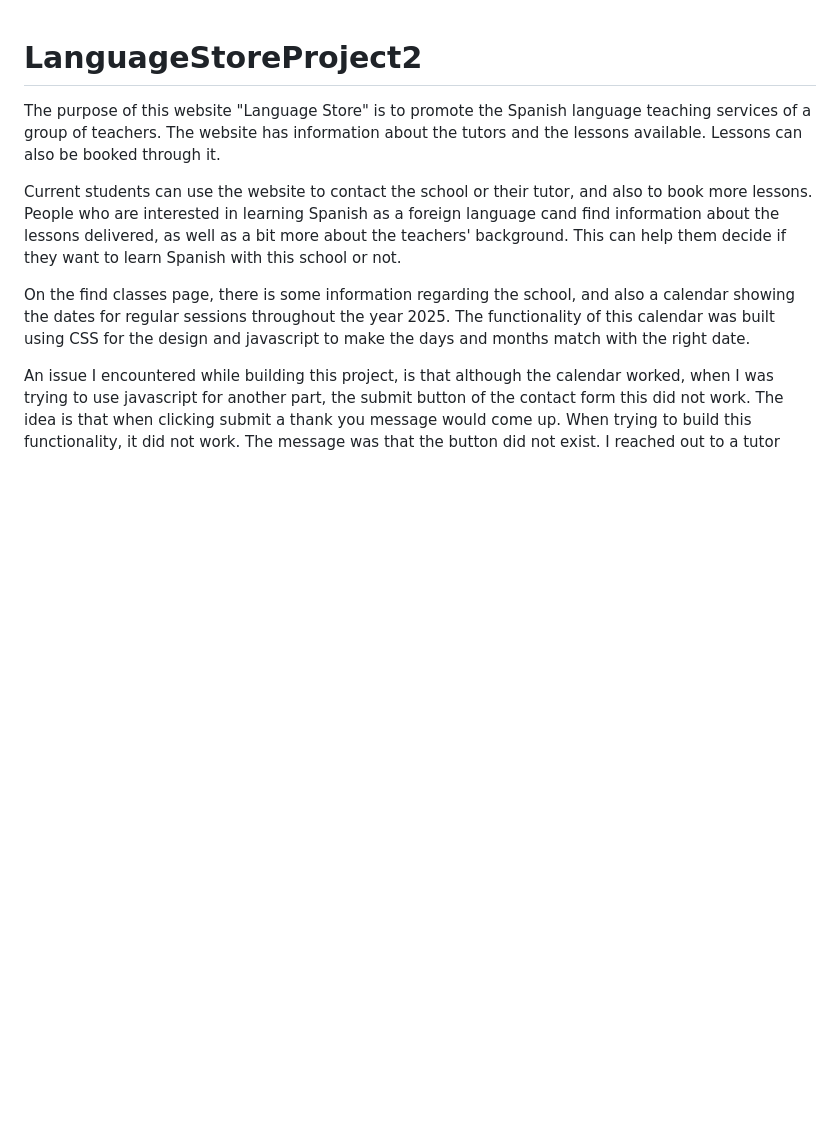
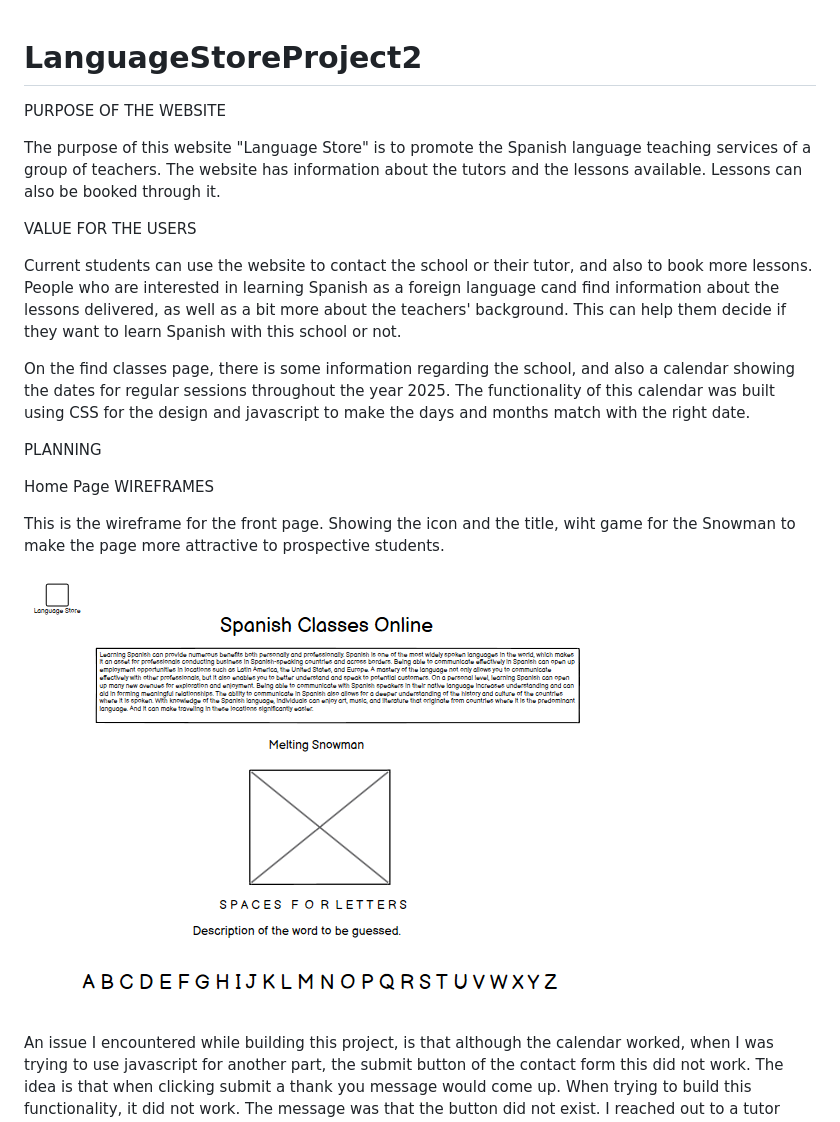
Before and after one commit to LidiaMorejudo/LanguageStoreProject2, a Markdown page: README.md, the part around the change. Rendered like a GitHub page; pictures changed too: images/wireframehomepage.png (added); blank space fills up the shorter version.

Commit message:
Adding wireframe plan for the home page

```diff
--- a/README.md
+++ b/README.md
@@ -1,9 +1,22 @@
 # LanguageStoreProject2
+
+PURPOSE OF THE WEBSITE
+
 The purpose of this website "Language Store" is to promote the Spanish language teaching services of a group of teachers. The website has information about the tutors and the lessons available. Lessons can also be booked through it.
+
+VALUE FOR THE USERS
 
 Current students can use the website to contact the school or their tutor, and also to book more lessons. People who are interested in learning Spanish as a foreign language cand find information about the lessons delivered, as well as a bit more about the teachers' background. This can help them decide if they want to learn Spanish with this school or not.
 
 On the find classes page, there is some information regarding the school, and also a calendar showing the dates for regular sessions throughout the year 2025. The functionality of this calendar was built using CSS for the design and javascript to make the days and months match with the right date.
+
+PLANNING
+
+Home Page WIREFRAMES
+
+This is the wireframe for the front page. Showing the icon and the title, wiht game for the Snowman to make the page more attractive to prospective students.
+
+![ Wireframes Home Page](/images/wireframehomepage.png)
 
 An issue I encountered while building this project, is that although the calendar worked, when I was trying to use javascript for another part, the submit button of the contact form this did not work. The idea is that when clicking submit a thank you message would come up. When trying to build this functionality, it did not work. The message was that the button did not exist. I reached out to a tutor from the Code Institute, who suggested this was because there was a conflict in the javascript code, because it was all on one file. I took up her suggestion to create different files for the different javascript functionalities, and naming them to match the with the page they go with. This seemed to fix the issue.
 
```
